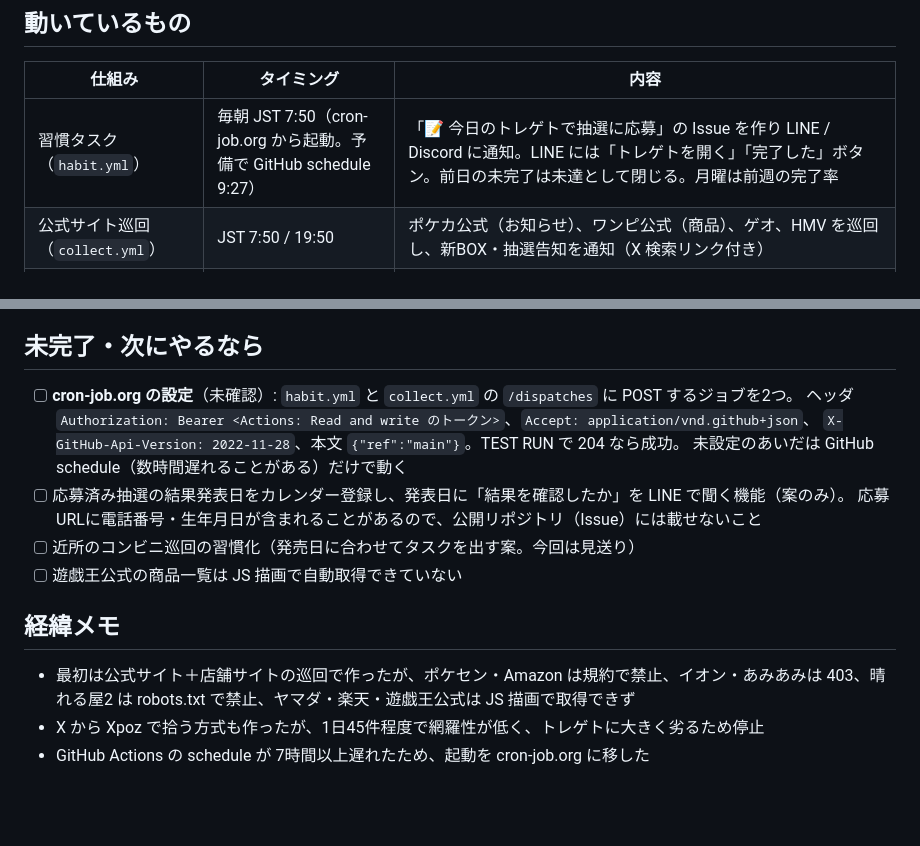
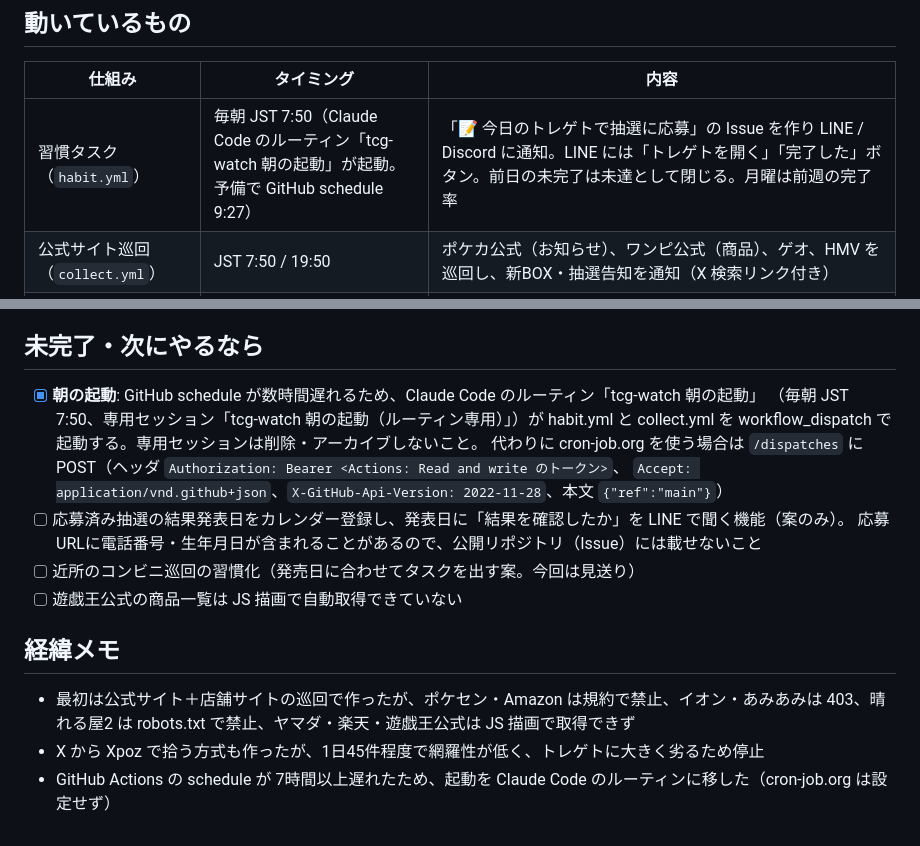
Before and after one commit to shoto1998/tcg-watch, a Markdown page: HANDOFF.md, 2 parts joined by grey strips. Rendered like a GitHub page; blank space fills up the shorter version.

Commit message:
docs: note that a Claude Code routine now starts the morning run
Co-Authored-By: Claude Opus 5.5 <noreply@anthropic.com>
Claude-Session: https://claude.ai/code/session_01NofDrd2i1Vqa65fj2YsvTX

```diff
--- a/HANDOFF.md
+++ b/HANDOFF.md
@@ -13,7 +13,7 @@
 
 | 仕組み | タイミング | 内容 |
 |---|---|---|
-| 習慣タスク（`habit.yml`） | 毎朝 JST 7:50（cron-job.org から起動。予備で GitHub schedule 9:27） | 「📝 今日のトレゲトで抽選に応募」の Issue を作り LINE / Discord に通知。LINE には「トレゲトを開く」「完了した」ボタン。前日の未完了は未達として閉じる。月曜は前週の完了率 |
+| 習慣タスク（`habit.yml`） | 毎朝 JST 7:50（Claude Code のルーティン「tcg-watch 朝の起動」が起動。予備で GitHub schedule 9:27） | 「📝 今日のトレゲトで抽選に応募」の Issue を作り LINE / Discord に通知。LINE には「トレゲトを開く」「完了した」ボタン。前日の未完了は未達として閉じる。月曜は前週の完了率 |
 | 公式サイト巡回（`collect.yml`） | JST 7:50 / 19:50 | ポケカ公式（お知らせ）、ワンピ公式（商品）、ゲオ、HMV を巡回し、新BOX・抽選告知を通知（X 検索リンク付き） |
 | サイト | 常時 | https://shoto1998.github.io/tcg-watch/ 「今日」タブで完了ボタンと直近4週の完了率。`#settings` で GitHub トークン設定 |
 
@@ -38,10 +38,11 @@ LINE の「完了した」→ 普段のブラウザでサイトが開き、`?don
 
 ## 未完了・次にやるなら
 
-- [ ] **cron-job.org の設定**（未確認）: `habit.yml` と `collect.yml` の `/dispatches` に POST するジョブを2つ。
-      ヘッダ `Authorization: Bearer <Actions: Read and write のトークン>`、`Accept: application/vnd.github+json`、
-      `X-GitHub-Api-Version: 2022-11-28`、本文 `{"ref":"main"}`。TEST RUN で 204 なら成功。
-      未設定のあいだは GitHub schedule（数時間遅れることがある）だけで動く
+- [x] **朝の起動**: GitHub schedule が数時間遅れるため、Claude Code のルーティン「tcg-watch 朝の起動」
+      （毎朝 JST 7:50、専用セッション「tcg-watch 朝の起動（ルーティン専用）」）が habit.yml と collect.yml を
+      workflow_dispatch で起動する。専用セッションは削除・アーカイブしないこと。
+      代わりに cron-job.org を使う場合は `/dispatches` に POST（ヘッダ `Authorization: Bearer <Actions: Read and write のトークン>`、
+      `Accept: application/vnd.github+json`、`X-GitHub-Api-Version: 2022-11-28`、本文 `{"ref":"main"}`）
 - [ ] 応募済み抽選の結果発表日をカレンダー登録し、発表日に「結果を確認したか」を LINE で聞く機能（案のみ）。
       応募URLに電話番号・生年月日が含まれることがあるので、公開リポジトリ（Issue）には載せないこと
 - [ ] 近所のコンビニ巡回の習慣化（発売日に合わせてタスクを出す案。今回は見送り）
@@ -51,4 +52,4 @@ LINE の「完了した」→ 普段のブラウザでサイトが開き、`?don
 
 - 最初は公式サイト＋店舗サイトの巡回で作ったが、ポケセン・Amazon は規約で禁止、イオン・あみあみは 403、晴れる屋2 は robots.txt で禁止、ヤマダ・楽天・遊戯王公式は JS 描画で取得できず
 - X から Xpoz で拾う方式も作ったが、1日45件程度で網羅性が低く、トレゲトに大きく劣るため停止
-- GitHub Actions の schedule が 7時間以上遅れたため、起動を cron-job.org に移した
+- GitHub Actions の schedule が 7時間以上遅れたため、起動を Claude Code のルーティンに移した（cron-job.org は設定せず）
```
